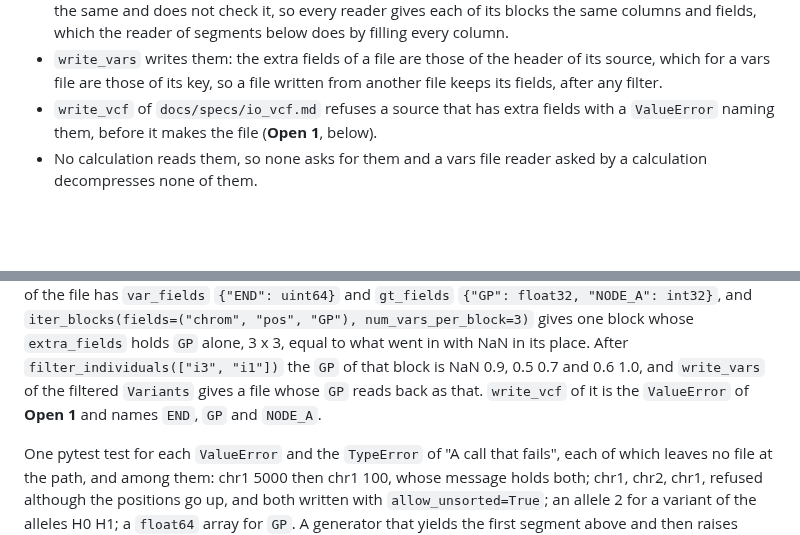
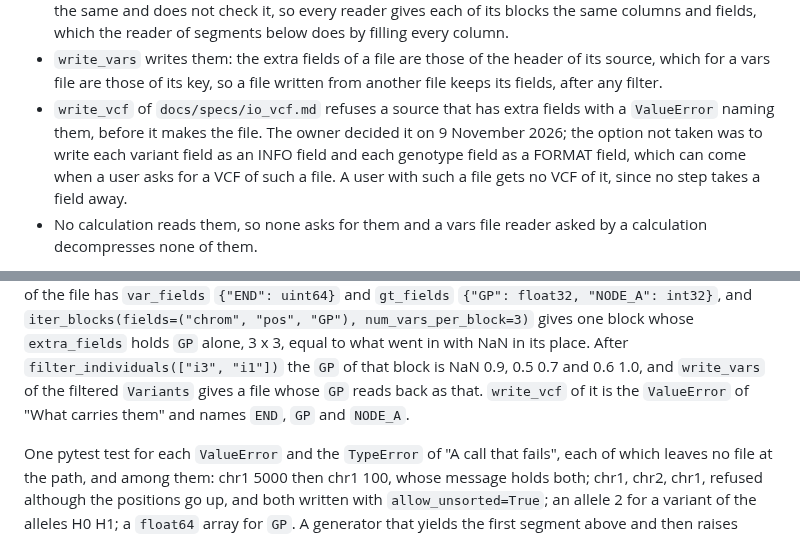
Before and after one commit to JoseBlanca/popnei, a Markdown page: docs/specs/io_vars.md, 2 parts joined by grey strips. Rendered like a GitHub page; blank space fills up the shorter version.

```diff
--- a/docs/specs/io_vars.md
+++ b/docs/specs/io_vars.md
@@ -912,8 +912,11 @@ How those values compress has not been measured.
   header of its source, which for a vars file are those of its key, so a
   file written from another file keeps its fields, after any filter.
 - `write_vcf` of `docs/specs/io_vcf.md` refuses a source that has extra
-  fields with a `ValueError` naming them, before it makes the file
-  (**Open 1**, below).
+  fields with a `ValueError` naming them, before it makes the file. The
+  owner decided it on 9 November 2026; the option not taken was to write
+  each variant field as an INFO field and each genotype field as a FORMAT
+  field, which can come when a user asks for a VCF of such a file. A user
+  with such a file gets no VCF of it, since no step takes a field away.
 - No calculation reads them, so none asks for them and a vars file reader
   asked by a calculation decompresses none of them.
 
@@ -1231,7 +1230,8 @@ one block whose `extra_fields` holds `GP` alone, 3 x 3, equal to what
 went in with NaN in its place. After `filter_individuals(["i3", "i1"])` the
 `GP` of that block is NaN 0.9, 0.5 0.7 and 0.6 1.0, and `write_vars` of the
 filtered `Variants` gives a file whose `GP` reads back as that. `write_vcf`
-of it is the `ValueError` of **Open 1** and names `END`, `GP` and `NODE_A`.
+of it is the `ValueError` of "What carries them" and names `END`, `GP` and
+`NODE_A`.
 
 One pytest test for each `ValueError` and the `TypeError` of "A call that
 fails", each of which leaves no file at the path, and among them: chr1 5000
```
Also changed, not shown: other parts of docs/specs/io_vars.md (+19 -56 lines), docs/specs/io_vcf.md (+3 -2 lines).
